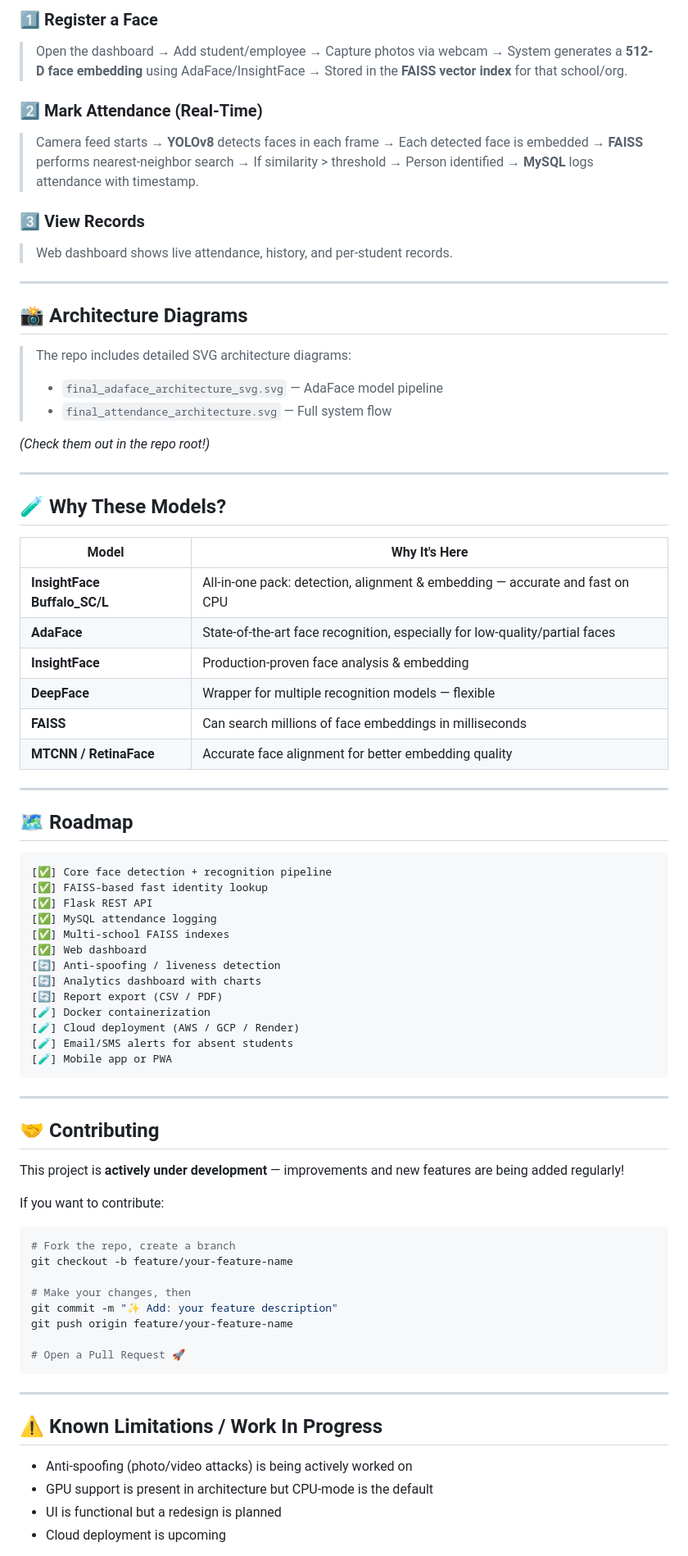
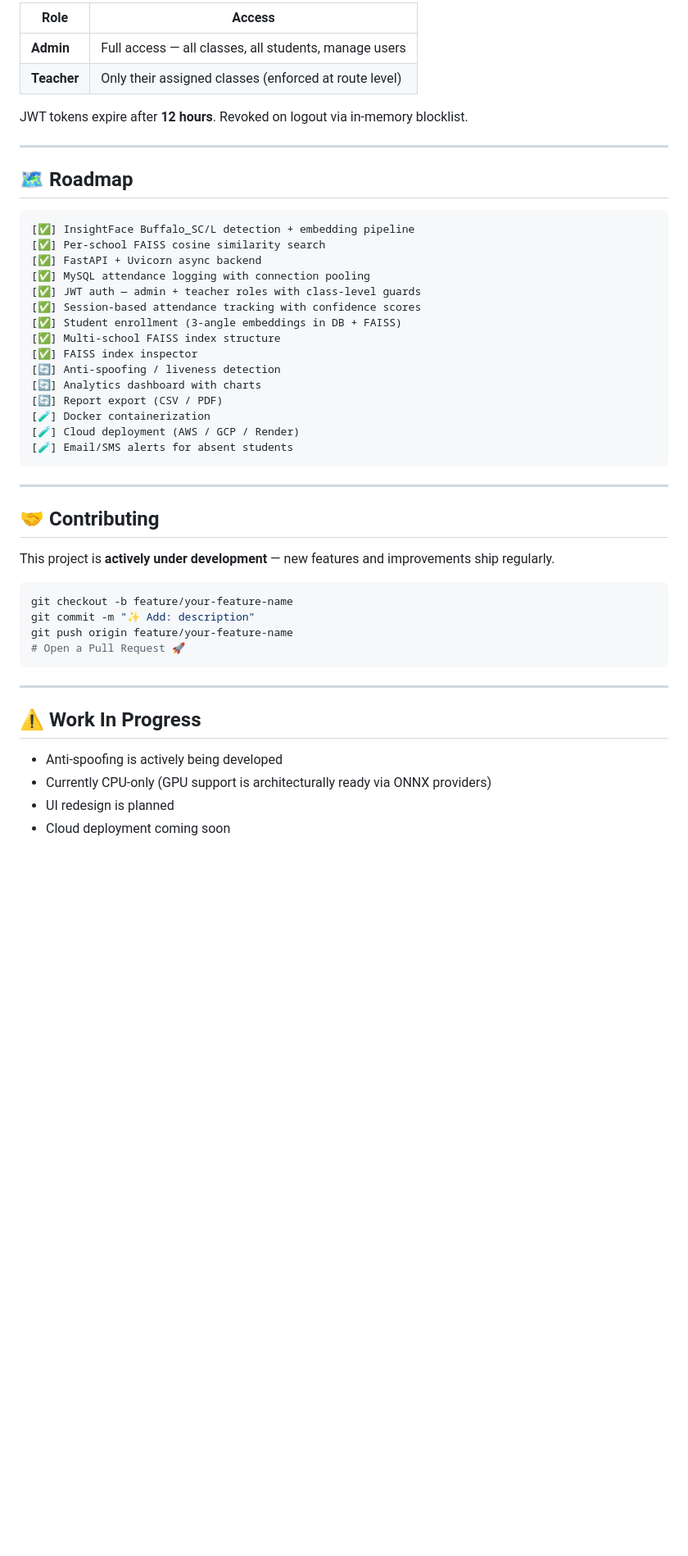
Before and after one commit to Abhinav-gupta-123/AI-powered-attendance-management-system-, a Markdown page: README.md, the part around one of its changes. Shown at 82% size. Drawn GitHub-style; blank space fills up the shorter version.

````diff
--- a/README.md
+++ b/README.md
@@ -162,81 +210,52 @@ python scripts/app.py        # or whatever your entry point is
 
-### 1️⃣ Register a Face
-> Open the dashboard → Add student/employee → Capture photos via webcam → System generates a **512-D face embedding** using AdaFace/InsightFace → Stored in the **FAISS vector index** for that school/org.
+| Role | Access |
+|---|---|
+| **Admin** | Full access — all classes, all students, manage users |
+| **Teacher** | Only their assigned classes (enforced at route level) |
 
-### 2️⃣ Mark Attendance (Real-Time)
-> Camera feed starts → **YOLOv8** detects faces in each frame → Each detected face is embedded → **FAISS** performs nearest-neighbor search → If similarity > threshold → Person identified → **MySQL** logs attendance with timestamp.
-
-### 3️⃣ View Records
-> Web dashboard shows live attendance, history, and per-student records.
-
----
-
-## 📸 Architecture Diagrams
-
-> The repo includes detailed SVG architecture diagrams:
-> - `final_adaface_architecture_svg.svg` — AdaFace model pipeline
-> - `final_attendance_architecture.svg` — Full system flow
-
-*(Check them out in the repo root!)*
-
----
-
-## 🧪 Why These Models?
-
-| Model | Why It's Here |
-|---|---|
-| **InsightFace Buffalo_SC/L** | All-in-one pack: detection, alignment & embedding — accurate and fast on CPU |
-| **AdaFace** | State-of-the-art face recognition, especially for low-quality/partial faces |
-| **InsightFace** | Production-proven face analysis & embedding |
-| **DeepFace** | Wrapper for multiple recognition models — flexible |
-| **FAISS** | Can search millions of face embeddings in milliseconds |
-| **MTCNN / RetinaFace** | Accurate face alignment for better embedding quality |
+JWT tokens expire after **12 hours**. Revoked on logout via in-memory blocklist.
 
 ---
 
 ## 🗺️ Roadmap
 
 ```
-[✅] Core face detection + recognition pipeline
-[✅] FAISS-based fast identity lookup
-[✅] Flask REST API
-[✅] MySQL attendance logging
-[✅] Multi-school FAISS indexes
-[✅] Web dashboard
+[✅] InsightFace Buffalo_SC/L detection + embedding pipeline
+[✅] Per-school FAISS cosine similarity search
+[✅] FastAPI + Uvicorn async backend
+[✅] MySQL attendance logging with connection pooling
+[✅] JWT auth — admin + teacher roles with class-level guards
+[✅] Session-based attendance tracking with confidence scores
+[✅] Student enrollment (3-angle embeddings in DB + FAISS)
+[✅] Multi-school FAISS index structure
+[✅] FAISS index inspector
 [🔄] Anti-spoofing / liveness detection
 [🔄] Analytics dashboard with charts
 [🔄] Report export (CSV / PDF)
 [🧪] Docker containerization
 [🧪] Cloud deployment (AWS / GCP / Render)
 [🧪] Email/SMS alerts for absent students
-[🧪] Mobile app or PWA
 ```
 
 ---
 
 ## 🤝 Contributing
 
-This project is **actively under development** — improvements and new features are being added regularly!
-
-If you want to contribute:
+This project is **actively under development** — new features and improvements ship regularly.
 
 ```bash
-# Fork the repo, create a branch
 git checkout -b feature/your-feature-name
-
-# Make your changes, then
-git commit -m "✨ Add: your feature description"
+git commit -m "✨ Add: description"
 git push origin feature/your-feature-name
-
 # Open a Pull Request 🚀
 ```
 
 ---
 
-## ⚠️ Known Limitations / Work In Progress
+## ⚠️ Work In Progress
 
-- Anti-spoofing (photo/video attacks) is being actively worked on
-- GPU support is present in architecture but CPU-mode is the default
-- UI is functional but a redesign is planned
-- Cloud deployment is upcoming
+- Anti-spoofing is actively being developed
+- Currently CPU-only (GPU support is architecturally ready via ONNX providers)
+- UI redesign is planned
+- Cloud deployment coming soon
 
````
Also changed, not shown: other parts of README.md (+110 -68 lines).
